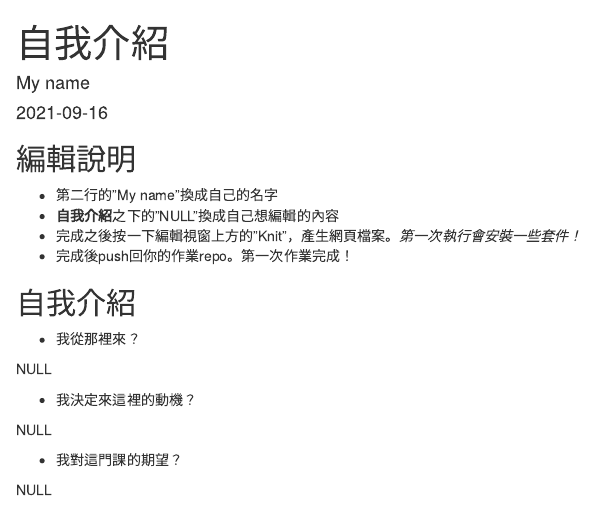
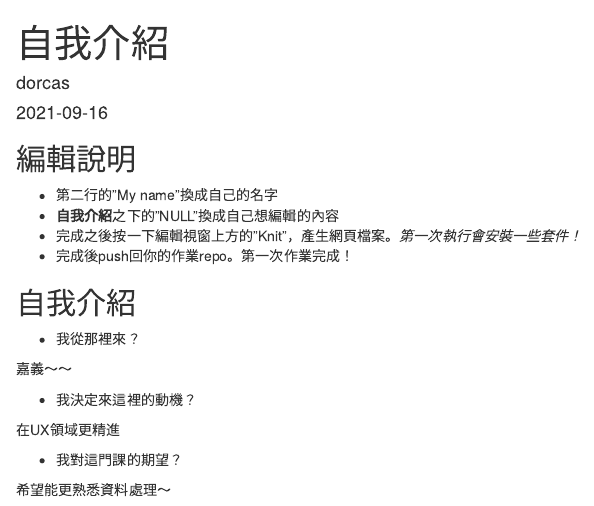
Before and after one commit to Rstat-project/hello-git-and-github-dorcas7, an R Markdown document (About.Rmd): the page in a window 1100 px wide, from its top. Rendered offline with R 4.5, knitr and Pandoc, with nearby package versions.

Commit message:
first commit to this class~

```diff
--- a/About.Rmd
+++ b/About.Rmd
@@ -1,6 +1,6 @@
 ---
 title: "自我介紹"
-author: "My name"
+author: "dorcas"
 date: "`r Sys.Date()`"
 output: html_document
 ---
@@ -20,12 +20,12 @@ knitr::opts_chunk$set(echo = TRUE)
 
 - 我從那裡來？
 
-NULL
+嘉義～～
 
 - 我決定來這裡的動機？
 
-NULL
+在UX領域更精進
 
 - 我對這門課的期望？
 
-NULL
+希望能更熟悉資料處理～
```
